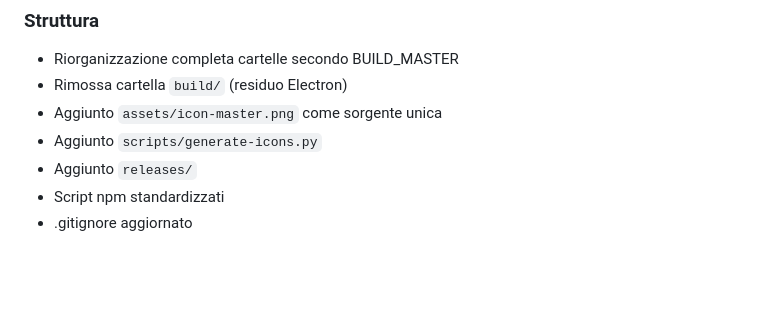
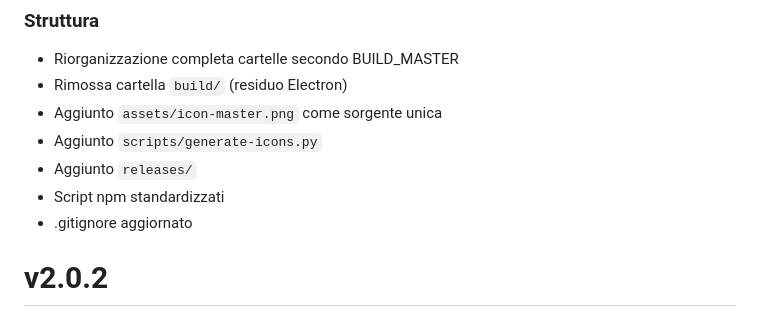
Before and after one commit to LexFlow-Org/LexFlow, a Markdown page: CHANGELOG.md, the part around the change. GitHub-like rendering; blank space fills up the shorter version.

Commit message:
v2.0.2 release

```diff
--- a/CHANGELOG.md
+++ b/CHANGELOG.md
@@ -491,3 +491,5 @@ Formato: [SemVer](https://semver.org/) -- `MAJOR.MINOR.PATCH`
 - Aggiunto `releases/`
 - Script npm standardizzati
 - .gitignore aggiornato
+
+# v2.0.2
```
